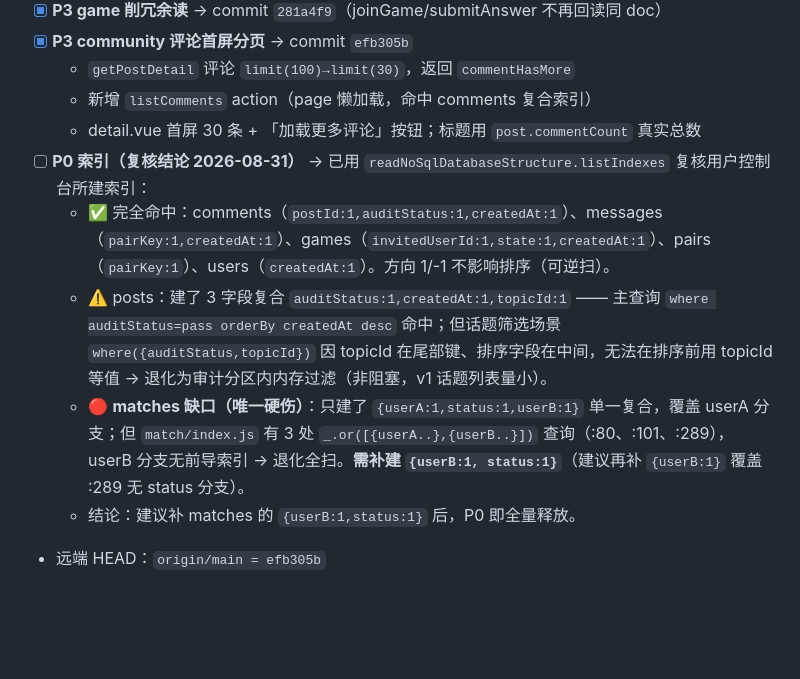
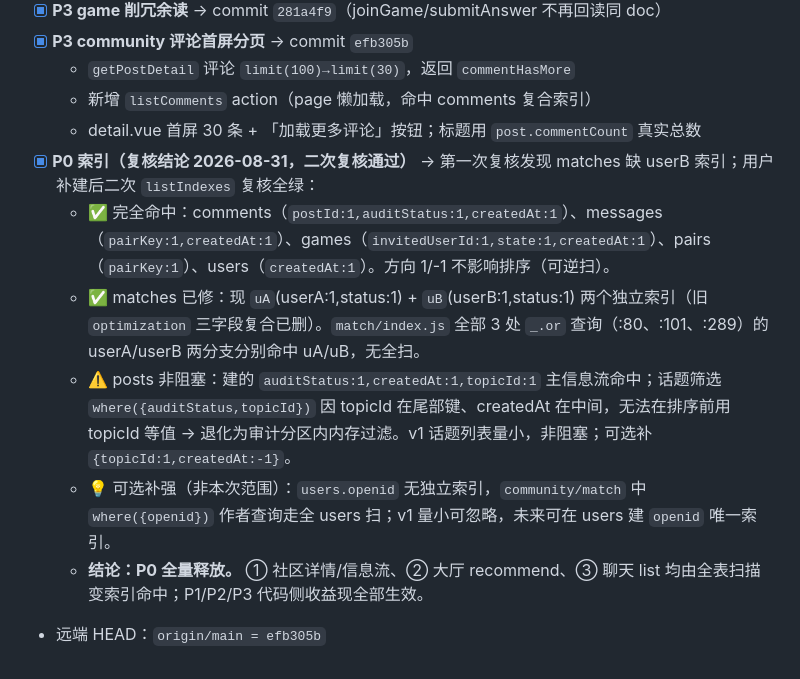
Before and after one commit to Tea-Codeman/love_app, a Markdown page: tasks/perf-plan.md, the part around the change. GitHub-like rendering; blank space fills up the shorter version.

Commit message:
docs(perf): P0 索引二次复核通过——matches uA+uB 齐备，P0 全量释放

```diff
--- a/tasks/perf-plan.md
+++ b/tasks/perf-plan.md
@@ -93,9 +93,10 @@
   - `getPostDetail` 评论 `limit(100)→limit(30)`，返回 `commentHasMore`
   - 新增 `listComments` action（page 懒加载，命中 comments 复合索引）
   - detail.vue 首屏 30 条 + 「加载更多评论」按钮；标题用 `post.commentCount` 真实总数
-- [ ] **P0 索引（复核结论 2026-08-31）** → 已用 `readNoSqlDatabaseStructure.listIndexes` 复核用户控制台所建索引：
+- [x] **P0 索引（复核结论 2026-08-31，二次复核通过）** → 第一次复核发现 matches 缺 userB 索引；用户补建后二次 `listIndexes` 复核全绿：
   - ✅ 完全命中：comments（`postId:1,auditStatus:1,createdAt:1`）、messages（`pairKey:1,createdAt:1`）、games（`invitedUserId:1,state:1,createdAt:1`）、pairs（`pairKey:1`）、users（`createdAt:1`）。方向 1/-1 不影响排序（可逆扫）。
-  - ⚠️ posts：建了 3 字段复合 `auditStatus:1,createdAt:1,topicId:1` —— 主查询 `where auditStatus=pass orderBy createdAt desc` 命中；但话题筛选场景 `where({auditStatus,topicId})` 因 topicId 在尾部键、排序字段在中间，无法在排序前用 topicId 等值 → 退化为审计分区内内存过滤（非阻塞，v1 话题列表量小）。
-  - 🔴 **matches 缺口（唯一硬伤）**：只建了 `{userA:1,status:1,userB:1}` 单一复合，覆盖 userA 分支；但 `match/index.js` 有 3 处 `_.or([{userA..},{userB..}])` 查询（:80、:101、:289），userB 分支无前导索引 → 退化全扫。**需补建 `{userB:1, status:1}`**（建议再补 `{userB:1}` 覆盖 :289 无 status 分支）。
-  - 结论：建议补 matches 的 `{userB:1,status:1}` 后，P0 即全量释放。
+  - ✅ matches 已修：现 `uA`(userA:1,status:1) + `uB`(userB:1,status:1) 两个独立索引（旧 `optimization` 三字段复合已删）。`match/index.js` 全部 3 处 `_.or` 查询（:80、:101、:289）的 userA/userB 两分支分别命中 uA/uB，无全扫。
+  - ⚠️ posts 非阻塞：建的 `auditStatus:1,createdAt:1,topicId:1` 主信息流命中；话题筛选 `where({auditStatus,topicId})` 因 topicId 在尾部键、createdAt 在中间，无法在排序前用 topicId 等值 → 退化为审计分区内内存过滤。v1 话题列表量小，非阻塞；可选补 `{topicId:1,createdAt:-1}`。
+  - 💡 可选补强（非本次范围）：`users.openid` 无独立索引，`community/match` 中 `where({openid})` 作者查询走全 users 扫；v1 量小可忽略，未来可在 users 建 `openid` 唯一索引。
+  - **结论：P0 全量释放。** ① 社区详情/信息流、② 大厅 recommend、③ 聊天 list 均由全表扫描变索引命中；P1/P2/P3 代码侧收益现全部生效。
 - 远端 HEAD：`origin/main = efb305b`
```
